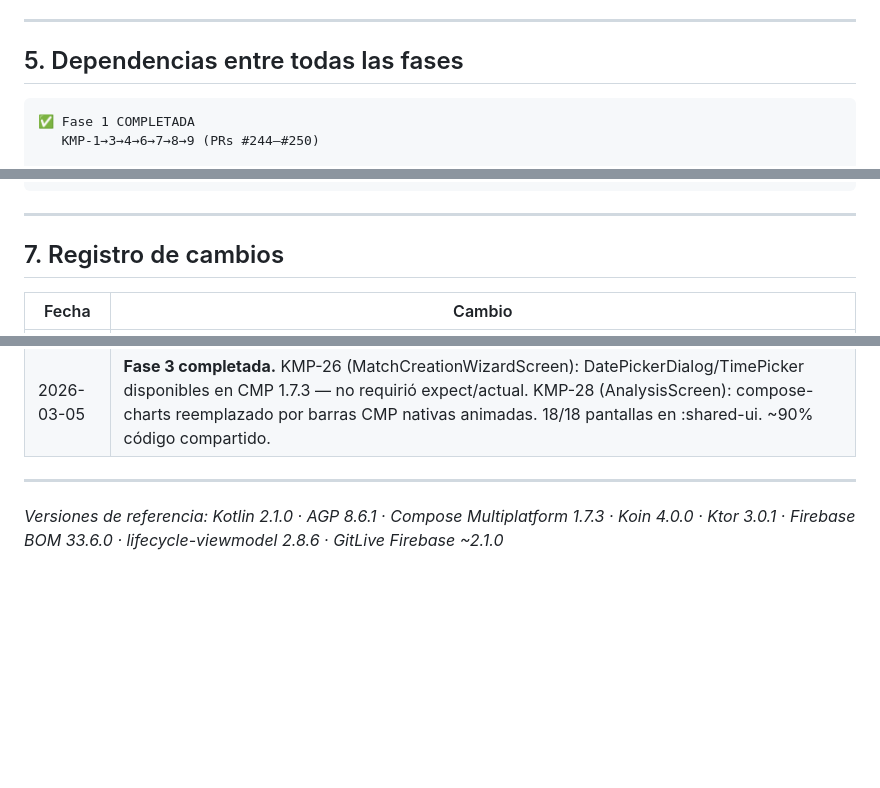
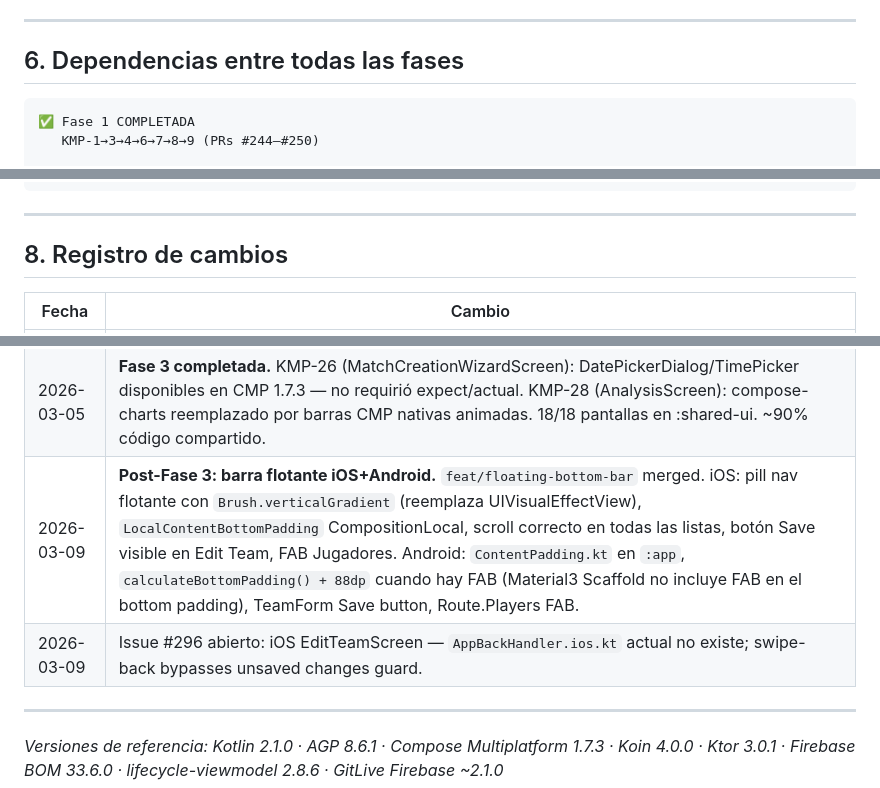
Before and after one commit to jesuslcorominas/teamflowmanager, a Markdown page: docs/KMP_MIGRATION_PLAN.md, 3 parts joined by grey strips. Rendered like a GitHub page; blank space fills up the shorter version.

````diff
--- a/docs/KMP_MIGRATION_PLAN.md
+++ b/docs/KMP_MIGRATION_PLAN.md
@@ -609,7 +656,7 @@ KMP-18 (notificaciones — opcional, paralelo)
 
 ---
 
-## 5. Dependencias entre todas las fases
+## 6. Dependencias entre todas las fases
 
 ```
 ✅ Fase 1 COMPLETADA
@@ -680,7 +738,7 @@ platform-specific (código propio de cada plataforma):
 
 ---
 
-## 7. Registro de cambios
+## 8. Registro de cambios
 
 | Fecha | Cambio |
 |-------|--------|
@@ -718,6 +776,8 @@ platform-specific (código propio de cada plataforma):
 | 2026-03-04 | iOS datasources completos: PlayerTime, Goal, Substitution, MatchOperation, PlayerTimeHistory (Firestore real) |
 | 2026-03-04 | **Fase 3 parcialmente completada.** 16/18 pantallas en shared-ui (~85% código compartido). Diferidas: KMP-26 (MatchCreationWizardScreen — creación de partidos en iOS no disponible) y KMP-28 (AnalysisScreen — analítica en iOS no disponible hasta reemplazar compose-charts). |
 | 2026-03-05 | **Fase 3 completada.** KMP-26 (MatchCreationWizardScreen): DatePickerDialog/TimePicker disponibles en CMP 1.7.3 — no requirió expect/actual. KMP-28 (AnalysisScreen): compose-charts reemplazado por barras CMP nativas animadas. 18/18 pantallas en :shared-ui. ~90% código compartido. |
+| 2026-03-09 | **Post-Fase 3: barra flotante iOS+Android.** `feat/floating-bottom-bar` merged. iOS: pill nav flotante con `Brush.verticalGradient` (reemplaza UIVisualEffectView), `LocalContentBottomPadding` CompositionLocal, scroll correcto en todas las listas, botón Save visible en Edit Team, FAB Jugadores. Android: `ContentPadding.kt` en `:app`, `calculateBottomPadding() + 88dp` cuando hay FAB (Material3 Scaffold no incluye FAB en el bottom padding), TeamForm Save button, Route.Players FAB. |
+| 2026-03-09 | Issue #296 abierto: iOS EditTeamScreen — `AppBackHandler.ios.kt` actual no existe; swipe-back bypasses unsaved changes guard. |
 
 ---
 
````
Also changed, not shown: other parts of docs/KMP_MIGRATION_PLAN.md (+65 -7 lines).
